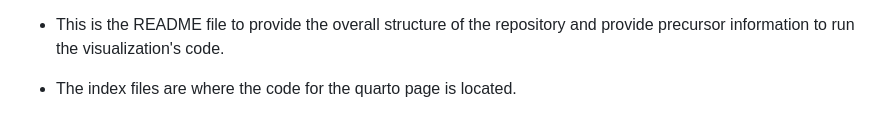
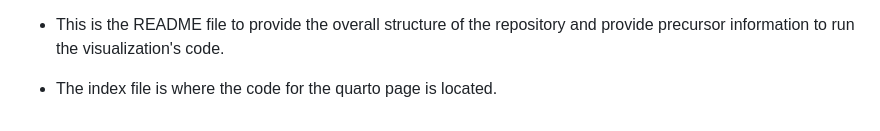
Before and after one commit to sdmetcalfe5/PSY6422_250134696_Project, a Markdown page: README.md, the part around the change. GitHub-like rendering.

Commit message:
README again

```diff
--- a/README.md
+++ b/README.md
@@ -50,4 +50,4 @@ In order to build the map itself, we need a shapefile of England's nine regions
 
 -   This is the README file to provide the overall structure of the repository and provide precursor information to run the visualization's code.
 
--   The index files are where the code for the quarto page is located.
+-   The index file is where the code for the quarto page is located.
```
